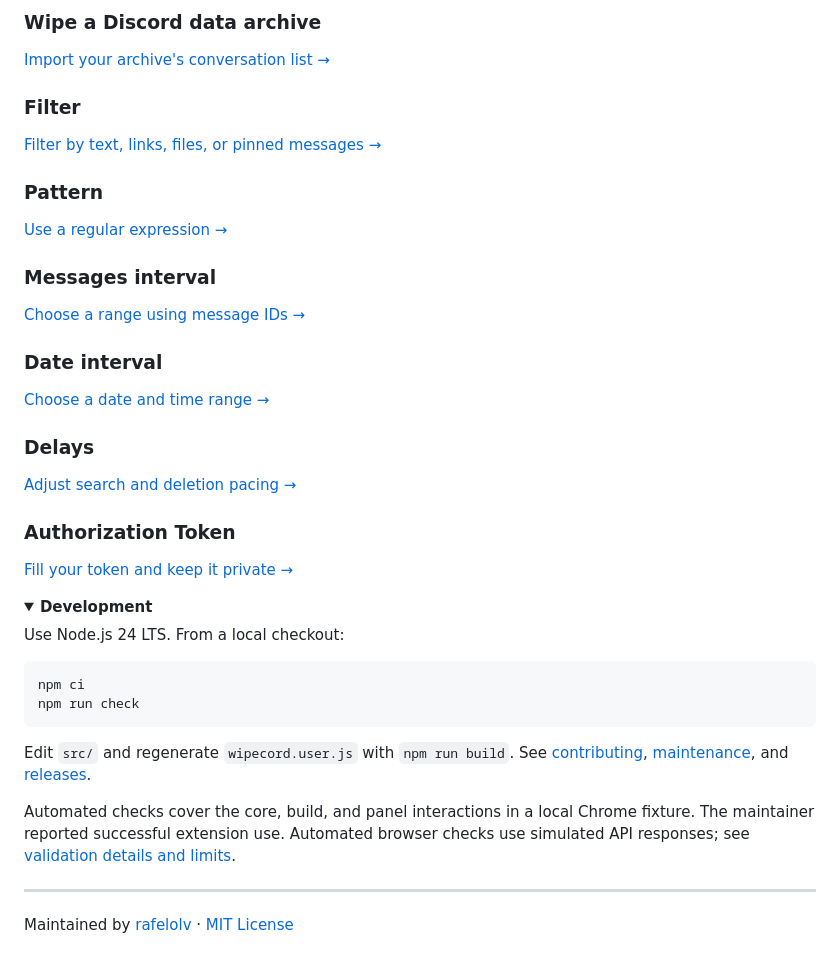
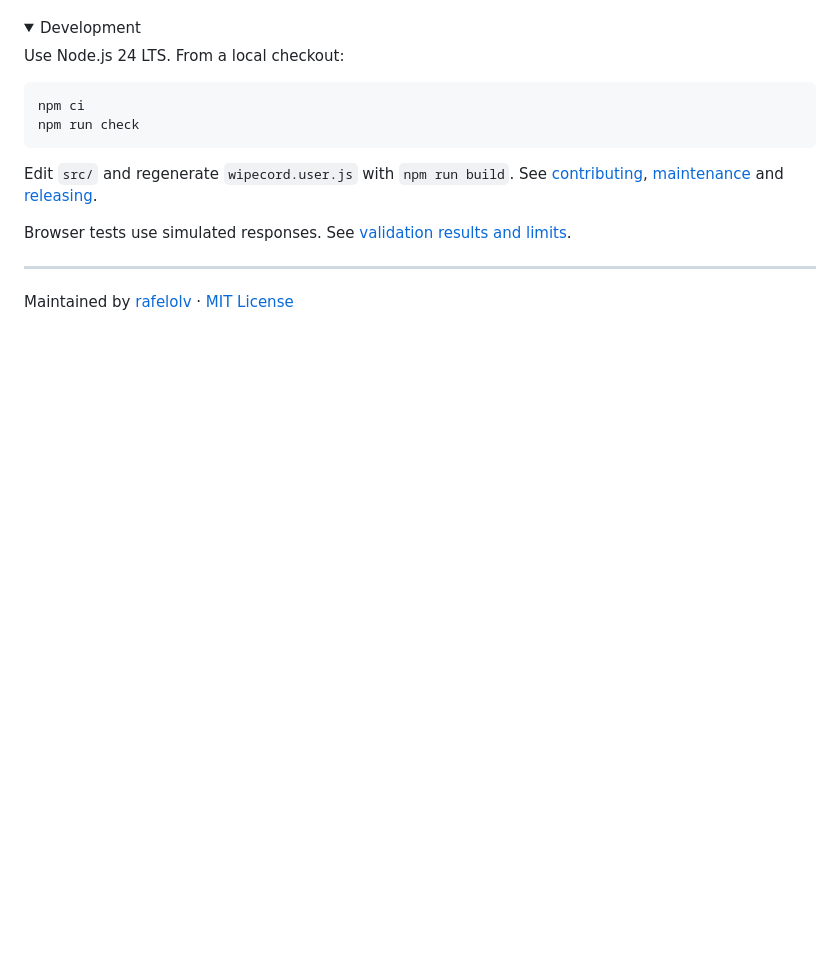
Before and after one commit to rafelolv/Wipecord, a Markdown page: README.md, the part around one of its changes. Drawn GitHub-style; folded sections open; blank space fills up the shorter version.

````diff
--- a/README.md
+++ b/README.md
@@ -85,35 +79,4 @@ For all servers, archive imports, and advanced filters, see the [user guide](doc
-### Wipe a Discord data archive
-
-[Import your archive's conversation list →](docs/USER-GUIDE.md#wipe-a-discord-data-archive)
-
-### Filter
-
-[Filter by text, links, files, or pinned messages →](docs/USER-GUIDE.md#filter)
-
-### Pattern
-
-[Use a regular expression →](docs/USER-GUIDE.md#pattern)
-
-### Messages interval
-
-[Choose a range using message IDs →](docs/USER-GUIDE.md#messages-interval)
-
-### Date interval
-
-[Choose a date and time range →](docs/USER-GUIDE.md#date-interval)
-
-### Delays
-
-[Adjust search and deletion pacing →](docs/USER-GUIDE.md#delays)
-
-### Authorization Token
-
-[Fill your token and keep it private →](docs/USER-GUIDE.md#authorization-token)
-
-</details>
-
-<details>
-<summary><strong>Development</strong></summary>
+<summary>Development</summary>
 
 Use Node.js 24 LTS. From a local checkout:
 
@@ -122,9 +85,9 @@ npm ci
 npm run check
 ```
 
-Edit `src/` and regenerate `wipecord.user.js` with `npm run build`. See [contributing](CONTRIBUTING.md), [maintenance](docs/MAINTENANCE.md), and [releases](docs/RELEASING.md).
+Edit `src/` and regenerate `wipecord.user.js` with `npm run build`. See [contributing](CONTRIBUTING.md), [maintenance](docs/MAINTENANCE.md) and [releasing](docs/RELEASING.md).
 
-Automated checks cover the core, build, and panel interactions in a local Chrome fixture. The maintainer reported successful extension use. Automated browser checks use simulated API responses; see [validation details and limits](docs/EXTENSION-VALIDATION.md).
+Browser tests use simulated responses. See [validation results and limits](docs/EXTENSION-VALIDATION.md).
 
 </details>
 
````
Also changed, not shown: other parts of README.md (+43 -49 lines).
